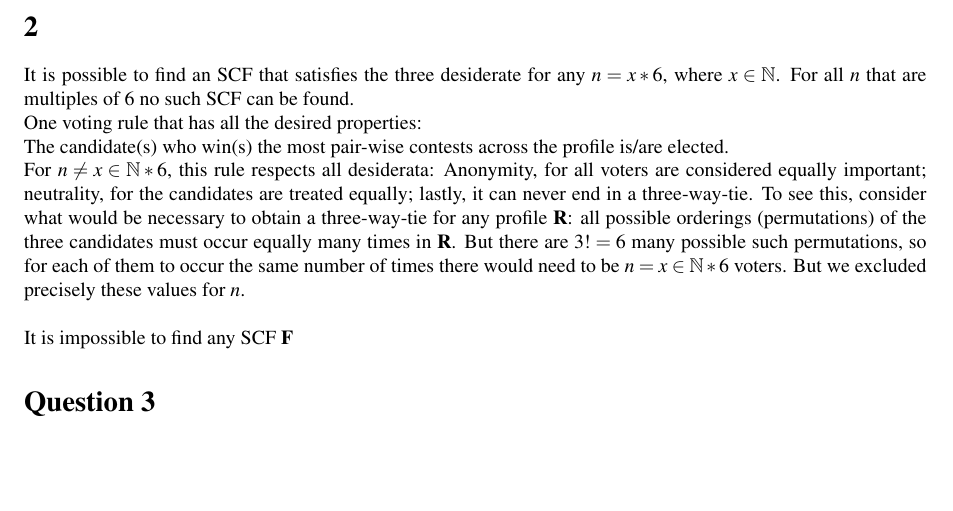
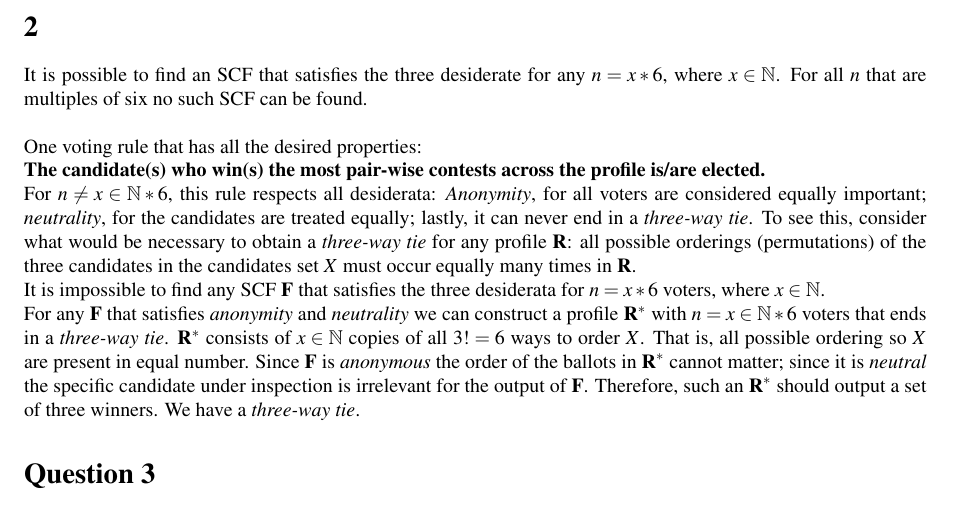
Before and after one commit to franciswhite/csc, a LaTeX document (csc_hw2.tex): part of page 1 of 2, cut so that both start at the same text, the shorter picture padded with empty space. Compiled offline with pdfLaTeX.

Commit message:
second answer wrong as it stands

```diff
--- a/csc_hw2.tex
+++ b/csc_hw2.tex
@@ -34,14 +34,15 @@ The antiplurality rule is characterized by the \textit{unanimous winner} consens
 Noise Model: Each voter independently ranks the true winner of the antiplurality rule at the $m^{th}$ position with probability $1-\epsilon$. All other candidates occupy other positions with probability $\tfrac{\epsilon}{m-1}$ each.\\
 Then a candidate $x$ has maximum likelihood of being the true winner iff $x$ is the antiplurality winner.
 \section*{2}
-It is possible to find an SCF that satisfies the three desiderate for any $n=x*6$, where $x\in \mathbb{N}$. For all $n$ that are multiples of $6$ no such SCF can be found.\\
-One voting rule that has all the desired properties:\\
-The candidate(s) who win(s) the most pair-wise contests across the profile is/are elected.\\
-For $n\neq x\in \mathbb{N}*6$, this rule respects all desiderata: Anonymity, for all voters are considered equally important; neutrality, for the candidates are treated equally; lastly, it can never end in a three-way-tie. To see this, consider what would be necessary to obtain a three-way-tie for any profile $\mathbf{R}$: all possible orderings (permutations) of the three candidates must occur equally many times in $\mathbf{R}$. But there are $3!=6$ many possible such permutations, so for each of them to occur the same number of times there would need to be $n=x\in \mathbb{N}*6$ voters. But we excluded precisely these values for $n$.\\
+It is possible to find an SCF that satisfies the three desiderate for any $n=x*6$, where $x\in \mathbb{N}$. For all $n$ that are multiples of six no such SCF can be found.\\ %This should be n=x*3
 
-\noindent It is impossible to find any SCF $\mathbf{F}$
+\noindent One voting rule that has all the desired properties:\\
+\textbf{The candidate(s) who win(s) the most pair-wise contests across the profile is/are elected.}\\ %This is essentially Borda!
+For $n\neq x\in \mathbb{N}*6$, this rule respects all desiderata: \textit{Anonymity}, for all voters are considered equally important; \textit{neutrality}, for the candidates are treated equally; lastly, it can never end in a \textit{three-way tie}. To see this, consider what would be necessary to obtain a \textit{three-way tie} for any profile $\mathbf{R}$: all possible orderings (permutations) of the three candidates in the candidates set $X$ must occur equally many times in $\mathbf{R}$. %Is this so? ->NO! (A>B>C,C>B>A). But there are $3!=6$ many possible such permutations, so for each of them to occur the same number of times there would need to be $n=x\in \mathbb{N}*6$ voters. But we excluded precisely these values for $n$.\\
 
-
+\noindent It is impossible to find any SCF $\mathbf{F}$ that satisfies the three desiderata for $n=x*6$ voters, where $x\in \mathbb{N}$.\\
+For any $\mathbf{F}$ that satisfies \textit{anonymity} and \textit{neutrality} we can construct a profile $\mathbf{R}^*$ with $n=x\in \mathbb{N}*6$ voters that ends in a \textit{three-way tie}. $\mathbf{R}^*$ consists of $x\in \mathbb{N}$ copies of all $3!=6$
+ways to order $X$. That is, all possible ordering so $X$ are present in equal number. Since $\mathbf{F}$ is \textit{anonymous} the order of the ballots in $\mathbf{R}^*$ cannot matter; since it is \textit{neutral} the specific candidate under inspection is irrelevant for the output of $\mathbf{F}$. Therefore, such an $\mathbf{R}^*$ should output a set of three winners. We have a \textit{three-way tie}.
 
 
 \section*{Question 3}
```
